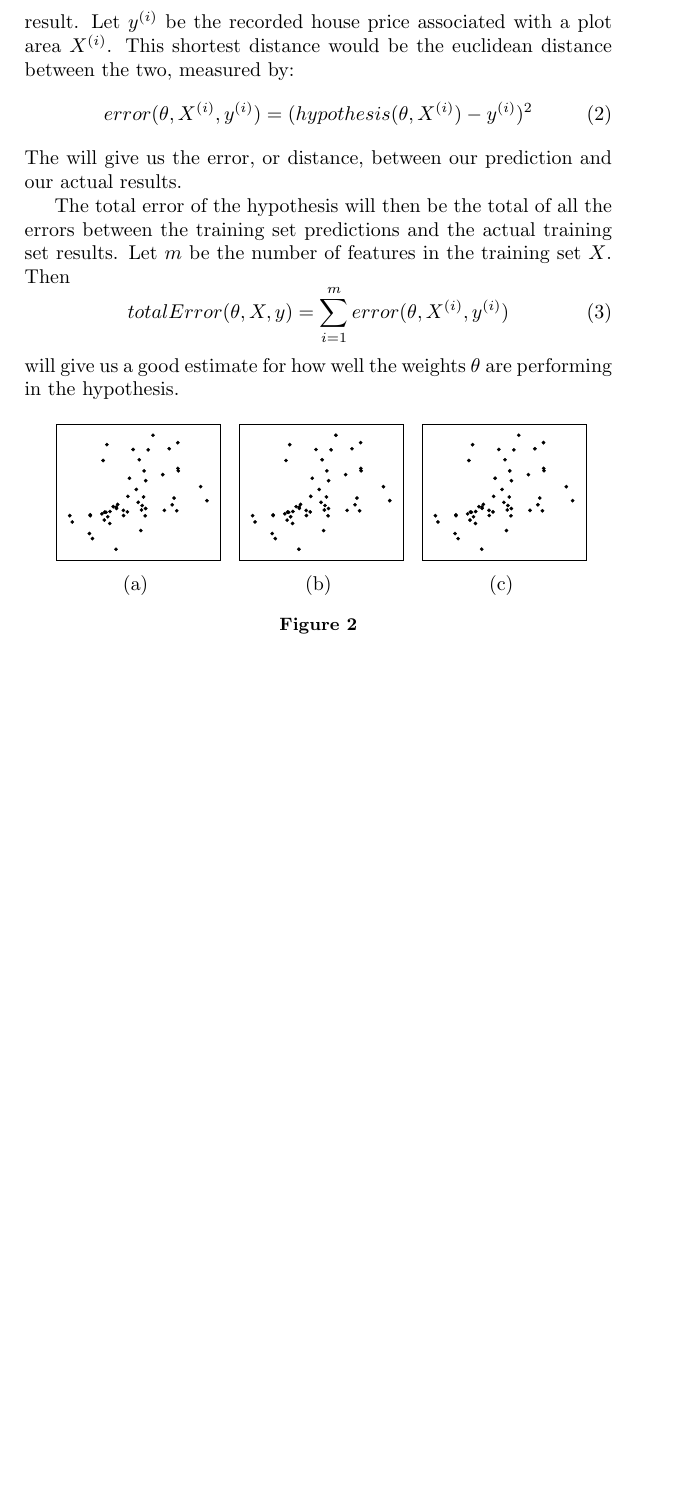
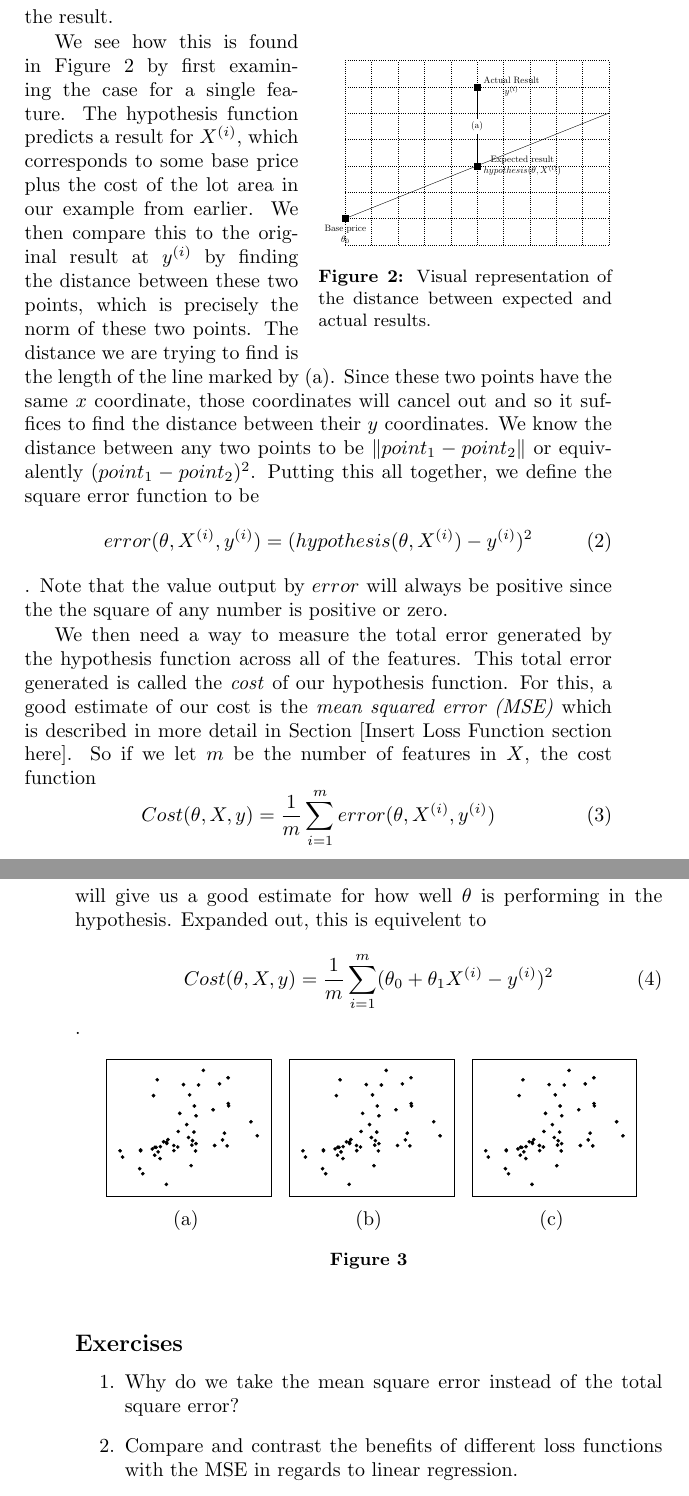
Before and after one commit to zachross015/MLNotes, a LaTeX book (linearregression.tex): part of page 3 of 3 before the commit and two parts of pages 3 and 4 of 4 after it, the two joined at a grey line, cut so that both start at the same text, the shorter picture padded with empty space. Compiled offline with pdfLaTeX.

Commit message:
Made notes leading up to the cost function more intuitive

```diff
--- a/linearregression.tex
+++ b/linearregression.tex
@@ -5,6 +5,8 @@
 \usepackage{amsthm}
 \usepackage{amssymb}
 \usepackage[font=small,labelfont=bf]{caption}
+\usepackage{wrapfig}
+\usepackage{enumitem}
 
 \usepackage{xfp}
 \usepackage{pgfplots, pgfplotstable}
@@ -24,6 +26,12 @@
 \newtheorem{corollary}{Corollary}[theorem]
 \newtheorem{lemma}[theorem]{Lemma}
 \newtheorem*{remark}{Remark}
+
+
+% Exercise section
+\newlist{exercise}{enumerate}{5}
+\setlist[exercise]{label*=\arabic*.,ref=\arabic*,before={\subsection*{Exercises}}}
+\let\ex\item
 
 % Style to select only points from #1 to #2 (inclusive)
 \pgfplotsset{select coords between index/.style 2 args={
@@ -91,18 +99,32 @@ previously gathered data. So the question is, how do we form this function?
     \label{fig:hp}
 \end{figure}
 
-The scatterplot in Figure \ref{fig:hp} shows a bit of housing data from
-Ames, Iowa. There is a positive correlation when comparing each plot area with its corresponding price, showing us that as plot area increases, so does the house price. We can ascribe this relationship to a variable $\theta_1$. That is, $\theta_1$ is the price per square foot of plot area ($\frac{\text{price}}{\text{ft}^2}$). Additionally, we can establish a \emph{base price} to this correlation. That is, we can instantiate some other variable, call it $\theta_0$, which acts as an offset for the housing prices. In context, this offset can be considered the starting price for houses in Ames, such that any plot will cost the base price of \$100,000 plus the price per square foot.
+The scatterplot in Figure \ref{fig:hp} shows a bit of housing data from Ames,
+Iowa. There is a positive correlation when comparing each plot area with its
+corresponding price, showing us that as plot area increases, so does the house
+price. We can ascribe this relationship to a variable $\theta_1$. That is,
+$\theta_1$ is the price per square foot of plot area
+($\frac{\text{price}}{\text{ft}^2}$). Additionally, we can establish a
+\emph{base price} to this correlation. That is, we can instantiate some other
+variable, call it $\theta_0$, which acts as an offset for the housing prices. In
+context, this offset can be considered the starting price for houses in Ames,
+such that any plot will cost the base price of \$100,000 plus the price per
+square foot.
 
 Examining these properties sets us up to form a hypothesis for how house prices
-are determined.  If we let $\theta = \begin{pmatrix}\theta_0 \\ \theta_1\end{pmatrix}$ be a vector of the associated prices
-with the base price as $\theta_0$ and price per ft$^2$ as $\theta_1$, and let $X^{(i)}$
-be the plot area for the $i$th feature in the training set $X$, the equation
+are determined.  If we let $\theta = \begin{pmatrix}\theta_0 \\
+\theta_1\end{pmatrix}$ be a vector of the associated prices with the base price
+as $\theta_0$ and price per ft$^2$ as $\theta_1$, and let $X^{(i)}$ be the plot
+area for the $i$th feature in the training set $X$, the equation
 \begin{equation}
     hypothesis(\theta, X^{(i)}) = \theta_0 + \theta_1X^{(i)}
 \end{equation}
-should ideally give us the price for $X^{(i)}$. The key word in the last sentence is \emph{ideally} since the hypothesis function will only give us 100\% accuracy when all the data in the data set lies exactly on the line formed by the hypothesis. This would mean that each square foot of plot area would cost the exact same amount at every house you check. However optimal this is, it is generally not the case. Instead, we look to maximize the accuracy of this function or otherwise minimize the \emph{error}. We do this by altering the prices in $\theta$.
+should ideally give us the price for $X^{(i)}$. The key word in the last
+sentence is \emph{ideally} since the hypothesis function will only give us 100\%
+accuracy when all the data in the data set lies exactly on the line formed by
+the hypothesis. This would mean that each square foot of plot area would cost
+the exact same amount at every house you check. However optimal this is, it is
+generally not the case. Instead, we look to maximize the accuracy of this
+function or otherwise minimize the \emph{error}. We do this by altering the
+prices in $\theta$.
 
-We begin measuring the error of our hypothesis by comparing it with
-the previously collected data.  An intuitive way for measuring the  error of the hypothesis would be by measuring the shortest distance between the value it predicts and the recorded value since this, in a literal sense, tells us how far off our prediction was from the result. Let $y^{(i)}$ be the recorded house price
-associated with a plot area $X^{(i)}$. This shortest distance would be the euclidean distance between the two, measured by:
@@ -109,18 +136,58 @@ associated with a plot area $X^{(i)}$. This shortest distance would be the eucli
+off our prediction was from the result.
+
+\begin{wrapfigure}{O}{0.5\textwidth}
+    \centering
+    \resizebox{0.5\textwidth}{!}{
+        \begin{tikzpicture}[every label/.style={align=center}]
+            \node[draw, fill=black, label=right:{Actual Result \\ $y^{(i)}$}] (v1) at (5,6) {};
+            \node[draw, fill=black, label=right:{Expected result \\ $hypothesis(\theta, X^{(i)})$}] (v2) at (5,3) {};
+            \node[draw, fill=black, label=below:{Base price \\ $\theta_0$}] (v3) at (0,1) {};
+
+            \draw[dotted] (0,0) grid (10,7);
+            \draw (0,1) -- (10,5);
+            \draw[thick] (v1) -- (v2) node [midway, fill=white] {(a)};
+        \end{tikzpicture}
+    }
+    \caption{Visual representation of the distance between expected and actual
+    results.}
+    \label{fg:err}
+\end{wrapfigure}
+
+We see how this is found in Figure \ref{fg:err} by first examining the case for
+a single feature. The hypothesis function predicts a result for $X^{(i)}$, which
+corresponds to some base price plus the cost of the lot area in our example from
+earlier. We then compare this to the original result at $y^{(i)}$ by finding the
+distance between these two points, which is precisely the norm of these two
+points. The distance we are trying to find is the length of the line marked by
+(a). Since these two points have the same $x$ coordinate, those coordinates will
+cancel out and so it suffices to find the distance between their $y$
+coordinates. We know the distance between any two points to be $\| point_1 -
+point_2 \|$ or equivalently $(point_1 - point_2)^2$.  Putting this all together,
+we define the square error function to be
 \begin{equation}
     error(\theta, X^{(i)}, y^{(i)}) = (hypothesis(\theta, X^{(i)}) - y^{(i)})^2
 \end{equation}
-The will give us the error, or distance, between our prediction and our actual
-results.
+. Note that the value output by $error$ will always be positive since the the
+square of any number is positive or zero.
 
-% TODO: Add graphs showing intuitive definition of error
+We then need a way to measure the total error generated by the hypothesis
+function across all of the features. This total error generated is called the
+\emph{cost} of our hypothesis function. For this, a good estimate of our cost is
+the \emph{mean squared error (MSE)} which is described in more detail in Section
+[Insert Loss Function section here]. So if we let $m$ be the number of features
+in $X$, the cost function
+\begin{equation}
+    Cost(\theta, X, y) = \frac{1}{m}\sum_{i=1}^m error(\theta, X^{(i)}, y^{(i)})
+\end{equation}
+will give us a good estimate for how well $\theta$ is performing in
+the hypothesis. Expanded out, this is equivelent to
+\begin{equation}
+    Cost(\theta, X, y) = \frac{1}{m}\sum_{i=1}^m (\theta_0 + \theta_1X^{(i)} -
+    y^{(i)})^2
+\end{equation}
+.
 
-The total error of the hypothesis will then be the total of all the errors between the training set predictions and the actual training set results. Let $m$ be the number of features in the training set $X$. Then
-\begin{equation}
-totalError(\theta, X, y) = \sum_{i=1}^m error(\theta, X^{(i)}, y^{(i)})
-\end{equation}
-will give us a good estimate for how well the weights $\theta$ are performing in the hypothesis.
-
-\begin{figure}[!htp]
+\begin{figure}[htp!]
     \centering
     \pgfplotsset{ticks=none}
     \begin{minipage}{.3\textwidth}
@@ -130,15 +197,6 @@ will give us a good estimate for how well the weights $\theta$ are performing in
 
                 \selectcolormodel{gray}
                 \begin{axis}[
-                        tick label style={/pgf/number format/fixed},
-                        scaled y ticks = false,
-                        scaled x ticks = false,
-                        yticklabel={
-                            \fpeval{\tick / 100000}               % Divide the y coordinate/1000
-                        },
-                        xticklabel={
-                            \fpeval{\tick / 1000}               % Divide the y coordinate/1000
-                        },
                     ]
                     \addplot[
                         only marks,
@@ -156,15 +214,6 @@ will give us a good estimate for how well the weights $\theta$ are performing in
 
                 \selectcolormodel{gray}
                 \begin{axis}[
-                        tick label style={/pgf/number format/fixed},
-                        scaled y ticks = false,
-                        scaled x ticks = false,
-                        yticklabel={
-                            \fpeval{\tick / 100000}               % Divide the y coordinate/1000
-                        },
-                        xticklabel={
-                            \fpeval{\tick / 1000}               % Divide the y coordinate/1000
-                        },
                     ]
                     \addplot[
                         only marks,
@@ -182,15 +231,6 @@ will give us a good estimate for how well the weights $\theta$ are performing in
 
                 \selectcolormodel{gray}
                 \begin{axis}[
-                        tick label style={/pgf/number format/fixed},
-                        scaled y ticks = false,
-                        scaled x ticks = false,
-                        yticklabel={
-                            \fpeval{\tick / 100000}               % Divide the y coordinate/1000
-                        },
-                        xticklabel={
-                            \fpeval{\tick / 1000}               % Divide the y coordinate/1000
-                        },
                     ]
                     \addplot[
                         only marks,
@@ -205,4 +245,10 @@ will give us a good estimate for how well the weights $\theta$ are performing in
     \label{fg:weights1}
 \end{figure}
 
+\begin{exercise}
+    \ex Why do we take the mean square error instead of the total square error?
+    \ex Compare and contrast the benefits of different loss functions with the
+    MSE in regards to linear regression.
+\end{exercise}
+
 \end{document}
```
Also changed, not shown: lossfunctions.tex (added), linearregression.tex (5 more changed lines).
